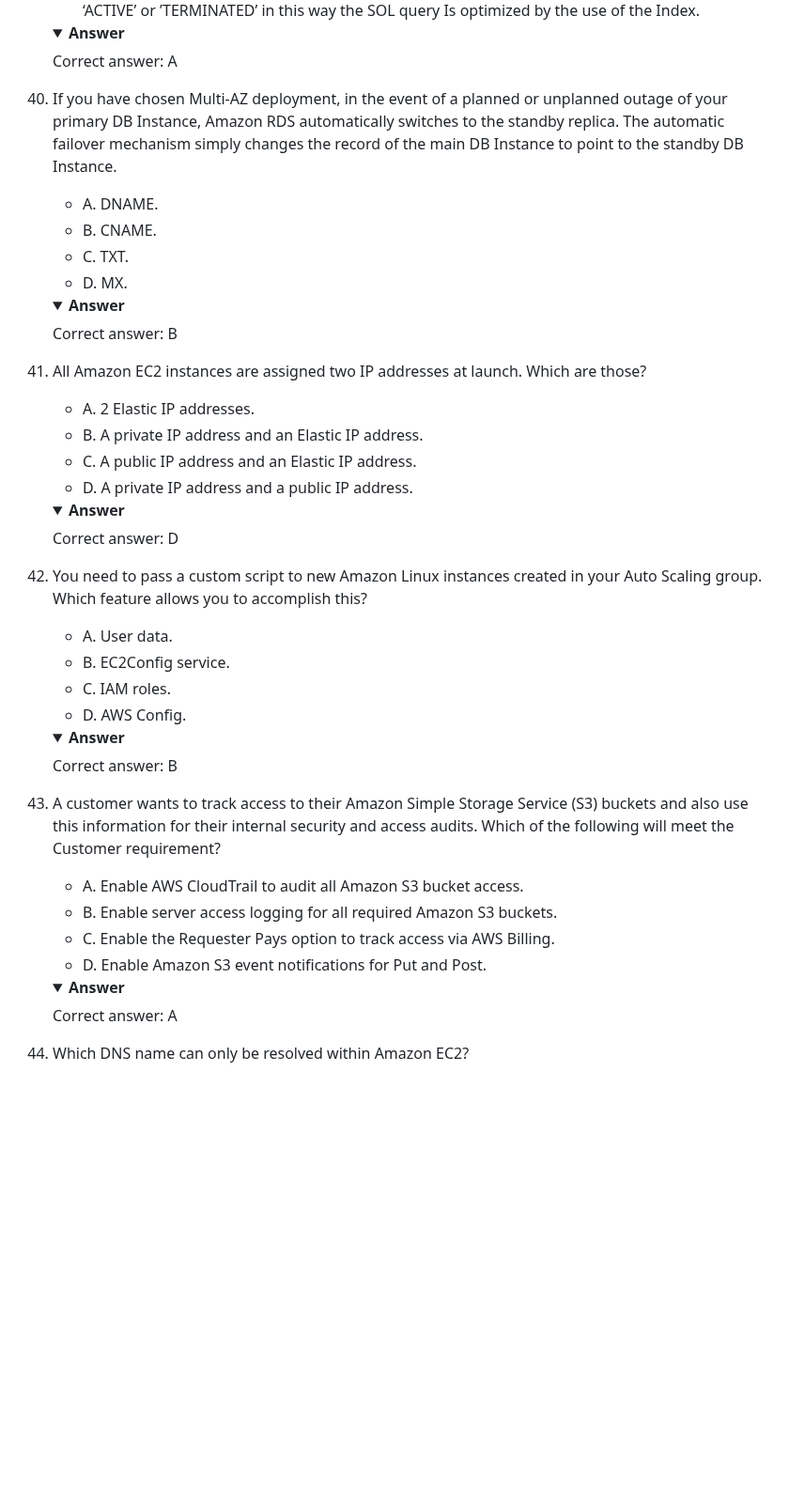
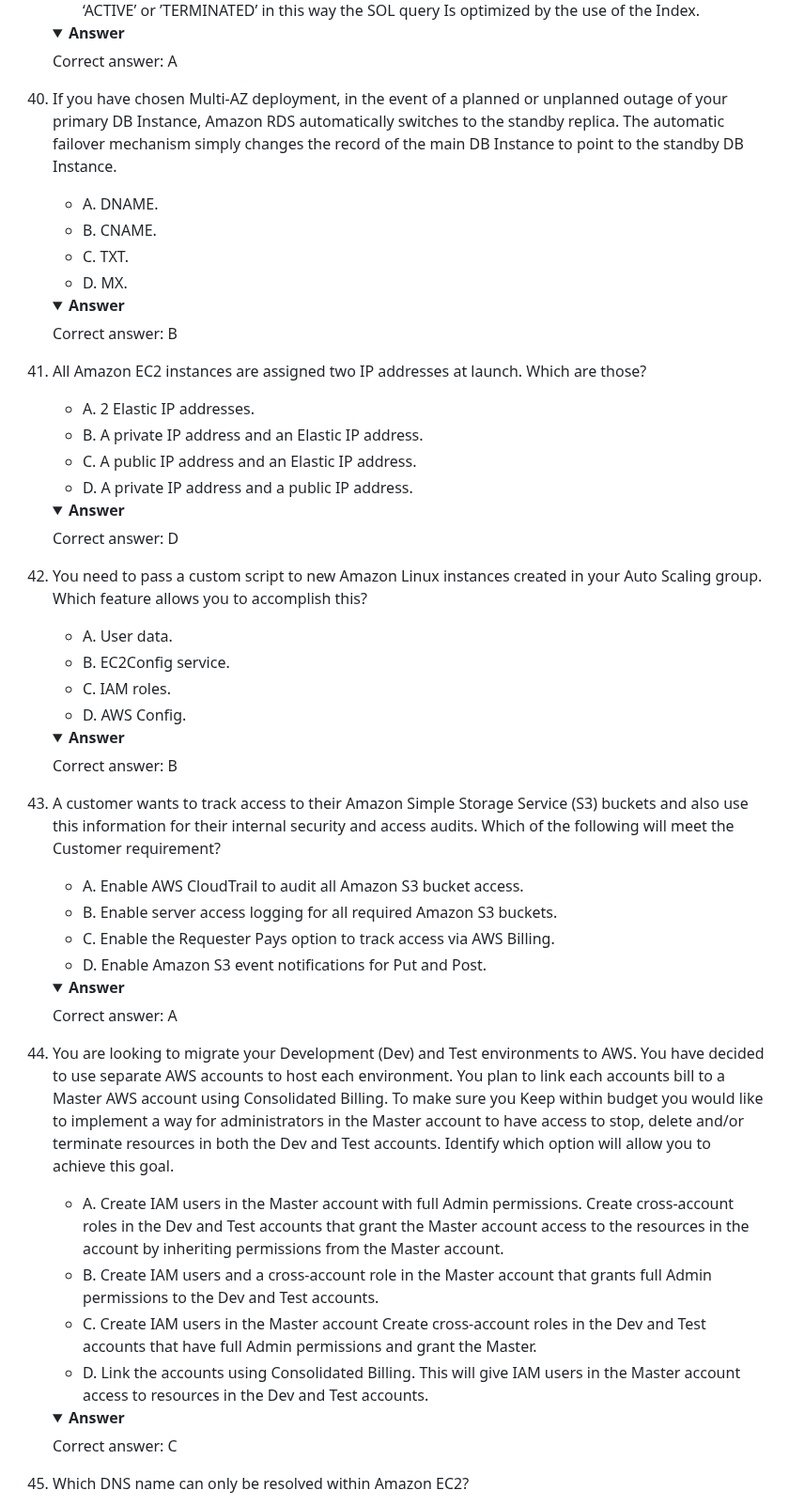
Before and after one commit to rnem/aws, a Markdown page: practice-questions/AWS-Certified-Solutions-Architect-Associate/practice-exam-04.md, the part around one of its changes. Shown at 94% size. Rendered like a GitHub page; folded sections open; blank space fills up the shorter version.

```diff
--- a/practice-questions/AWS-Certified-Solutions-Architect-Associate/practice-exam-04.md
+++ b/practice-questions/AWS-Certified-Solutions-Architect-Associate/practice-exam-04.md
@@ -392,7 +392,7 @@ If this practice exam has been helpful to you please share it with others and re
       <p>Correct answer: A</p>
     </details>
 
-41. If you have chosen Multi-AZ deployment, in the event of a planned or unplanned outage of your primary DB Instance, Amazon RDS automatically switches to the standby replica. The automatic failover mechanism simply changes the record of the main DB Instance to point to the standby DB Instance.
+40. If you have chosen Multi-AZ deployment, in the event of a planned or unplanned outage of your primary DB Instance, Amazon RDS automatically switches to the standby replica. The automatic failover mechanism simply changes the record of the main DB Instance to point to the standby DB Instance.
     - A.  DNAME.
     - B.  CNAME.
     - C.  TXT.
@@ -402,7 +402,7 @@ If this practice exam has been helpful to you please share it with others and re
       <p>Correct answer: B</p>
     </details>
 
-42. All Amazon EC2 instances are assigned two IP addresses at launch. Which are those?
+41. All Amazon EC2 instances are assigned two IP addresses at launch. Which are those?
     - A.  2 Elastic IP addresses.
     - B.  A private IP address and an Elastic IP address.
     - C.  A public IP address and an Elastic IP address.
@@ -412,7 +412,7 @@ If this practice exam has been helpful to you please share it with others and re
       <p>Correct answer: D</p>
     </details>
 
-43. You need to pass a custom script to new Amazon Linux instances created in your Auto Scaling group. Which feature allows you to accomplish this?
+42. You need to pass a custom script to new Amazon Linux instances created in your Auto Scaling group. Which feature allows you to accomplish this?
     - A.  User data.
     - B.  EC2Config service.
     - C.  IAM roles.
@@ -422,7 +422,7 @@ If this practice exam has been helpful to you please share it with others and re
       <p>Correct answer: B</p>
     </details>
 
-44. A customer wants to track access to their Amazon Simple Storage Service (S3) buckets and also use this information for their internal security and access audits. Which of the following will meet the Customer requirement?
+43. A customer wants to track access to their Amazon Simple Storage Service (S3) buckets and also use this information for their internal security and access audits. Which of the following will meet the Customer requirement?
     - A.  Enable AWS CloudTrail to audit all Amazon S3 bucket access.
     - B.  Enable server access logging for all required Amazon S3 buckets.
     - C.  Enable the Requester Pays option to track access via AWS Billing.
@@ -430,6 +430,16 @@ If this practice exam has been helpful to you please share it with others and re
 
     <details markdown=1><summary markdown='span'><b>Answer</b></summary>
       <p>Correct answer: A</p>
+    </details>
+
+44. You are looking to migrate your Development (Dev) and Test environments to AWS. You have decided to use separate AWS accounts to host each environment. You plan to link each accounts bill to a Master AWS account using Consolidated Billing. To make sure you Keep within budget you would like to implement a way for administrators in the Master account to have access to stop, delete and/or terminate resources in both the Dev and Test accounts. Identify which option will allow you to achieve this goal.
+    - A.  Create IAM users in the Master account with full Admin permissions. Create cross-account roles in the Dev and Test accounts that grant the Master account access to the resources in the account by inheriting permissions from the Master account.
+    - B.  Create IAM users and a cross-account role in the Master account that grants full Admin permissions to the Dev and Test accounts.
+    - C.  Create IAM users in the Master account Create cross-account roles in the Dev and Test accounts that have full Admin permissions and grant the Master.
+    - D.  Link the accounts using Consolidated Billing. This will give IAM users in the Master account access to resources in the Dev and Test accounts.
+
+    <details markdown=1><summary markdown='span'><b>Answer</b></summary>
+      <p>Correct answer: C</p>
     </details>
 
 45. Which DNS name can only be resolved within Amazon EC2?
```
Also changed, not shown: other parts of practice-questions/AWS-Certified-Solutions-Architect-Associate/practice-exam-04.md (+11 -22 lines).
